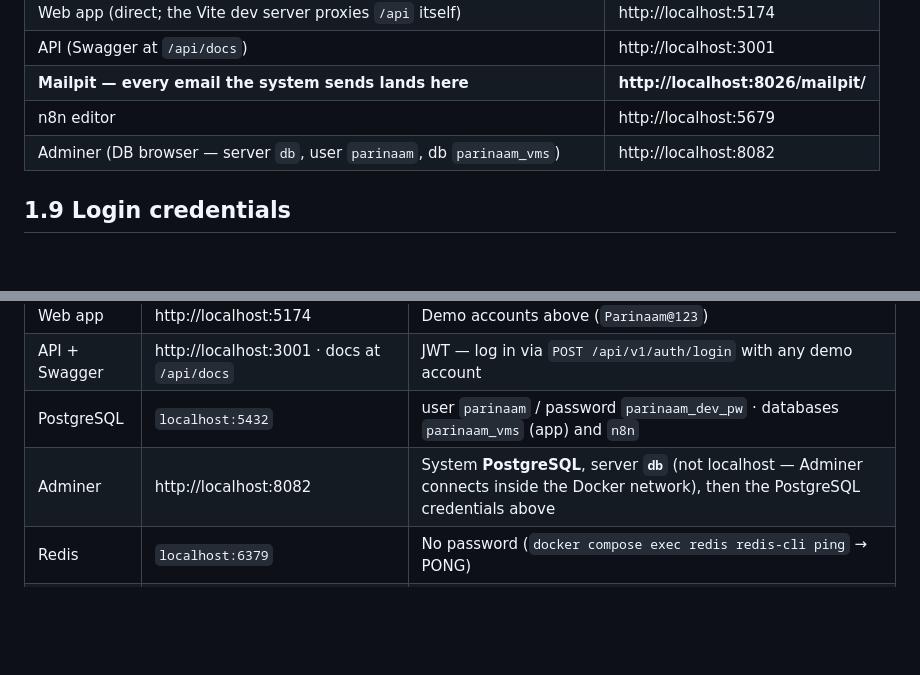
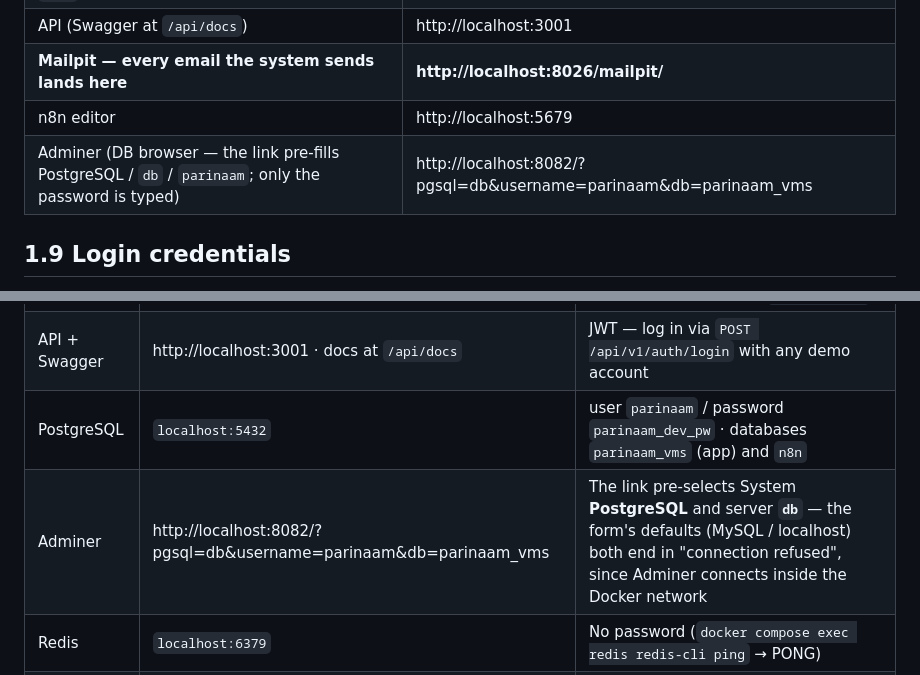
Before and after one commit to ayshwarya-ashok/parinaam-vms-v2, a Markdown page: README.md, 2 parts joined by grey strips. GitHub-like rendering; blank space fills up the shorter version.

Commit message:
README: Adminer links pre-fill PostgreSQL/db/parinaam
The login form's defaults (MySQL driver, localhost server) both end in
"connection refused" against this stack; the documented URLs now carry
?pgsql=db&username=parinaam&db=parinaam_vms so only the password is typed.

Co-Authored-By: Claude Fable 5 <noreply@anthropic.com>
Claude-Session: https://claude.ai/code/session_011HjhdNdp2MMo7eAzpM3EsB

```diff
--- a/README.md
+++ b/README.md
@@ -132,7 +132,7 @@ impact page. Everything you need is reachable from there.
 | API (Swagger at `/api/docs`) | http://localhost:3001 |
 | **Mailpit — every email the system sends lands here** | **http://localhost:8026/mailpit/** |
 | n8n editor | http://localhost:5679 |
-| Adminer (DB browser — server `db`, user `parinaam`, db `parinaam_vms`) | http://localhost:8082 |
+| Adminer (DB browser — the link pre-fills PostgreSQL / `db` / `parinaam`; only the password is typed) | http://localhost:8082/?pgsql=db&username=parinaam&db=parinaam_vms |
 
 ## 1.9 Login credentials
 
@@ -162,7 +162,7 @@ defaults every teammate gets on a fresh clone. None of them are production secre
 | Web app | http://localhost:5174 | Demo accounts above (`Parinaam@123`) |
 | API + Swagger | http://localhost:3001 · docs at `/api/docs` | JWT — log in via `POST /api/v1/auth/login` with any demo account |
 | PostgreSQL | `localhost:5432` | user `parinaam` / password `parinaam_dev_pw` · databases `parinaam_vms` (app) and `n8n` |
-| Adminer | http://localhost:8082 | System **PostgreSQL**, server **`db`** (not localhost — Adminer connects inside the Docker network), then the PostgreSQL credentials above |
+| Adminer | http://localhost:8082/?pgsql=db&username=parinaam&db=parinaam_vms | The link pre-selects System **PostgreSQL** and server **`db`** — the form's defaults (MySQL / localhost) both end in "connection refused", since Adminer connects inside the Docker network |
 | Redis | `localhost:6379` | No password (`docker compose exec redis redis-cli ping` → PONG) |
 | n8n editor | http://localhost:5679 | No shared account — n8n v1 forces per-install owner setup: the first visit shows a **set-up-owner** screen where you create your own login. If someone else already claimed it, run `docker compose exec n8n n8n user-management:reset` and set yours (workflows and credentials survive) |
 | Mailpit UI | http://localhost:8026/mailpit/ | No login — open it to read every email the system sends |
```
